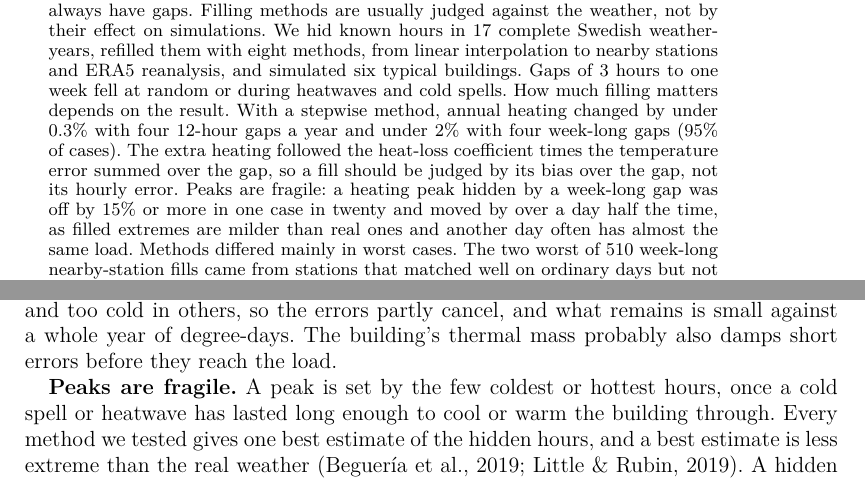
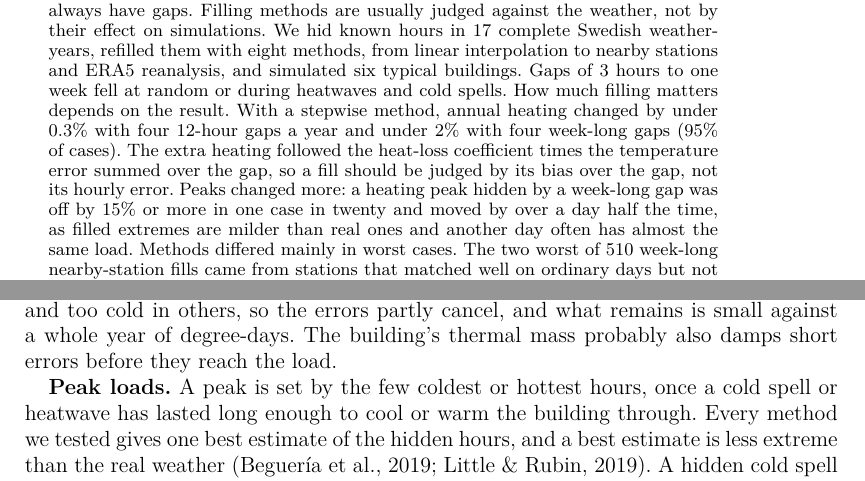
Before and after one commit to SB-Chalmers/smhi2epw, a LaTeX document (paper/latex/main-jbps.tex, which reads paper/latex/sections/abstract.tex, paper/latex/sections/body.tex): two parts of pages 1 and 28 of 42, joined at a grey line, cut so that both start at the same text. Compiled offline with pdfLaTeX.

Commit message:
Re-convert manuscript revision 511 (plain run-in headings)

```diff
--- a/paper/latex/sections/abstract.tex
+++ b/paper/latex/sections/abstract.tex
@@ -1 +1 @@
-Weather files for a particular past year are built from station records, which almost always have gaps. Filling methods are usually judged against the weather, not by their effect on simulations. We hid known hours in 17 complete Swedish weather-years, refilled them with eight methods, from linear interpolation to nearby stations and ERA5 reanalysis, and simulated six typical buildings. Gaps of 3 hours to one week fell at random or during heatwaves and cold spells. How much filling matters depends on the result. With a stepwise method, annual heating changed by under 0.3\% with four 12-hour gaps a year and under 2\% with four week-long gaps (95\% of cases). The extra heating followed the heat-loss coefficient times the temperature error summed over the gap, so a fill should be judged by its bias over the gap, not its hourly error. Peaks are fragile: a heating peak hidden by a week-long gap was off by 15\% or more in one case in twenty and moved by over a day half the time, as filled extremes are milder than real ones and another day often has almost the same load. Methods differed mainly in worst cases. The two worst of 510 week-long nearby-station fills came from stations that matched well on ordinary days but not through an extreme; switching to ERA5 after two days at most (three hours for solar radiation) avoided them. The tested gaps cover 99\% of the gaps, and two thirds of the missing hours, in usable Swedish files.
+Weather files for a particular past year are built from station records, which almost always have gaps. Filling methods are usually judged against the weather, not by their effect on simulations. We hid known hours in 17 complete Swedish weather-years, refilled them with eight methods, from linear interpolation to nearby stations and ERA5 reanalysis, and simulated six typical buildings. Gaps of 3 hours to one week fell at random or during heatwaves and cold spells. How much filling matters depends on the result. With a stepwise method, annual heating changed by under 0.3\% with four 12-hour gaps a year and under 2\% with four week-long gaps (95\% of cases). The extra heating followed the heat-loss coefficient times the temperature error summed over the gap, so a fill should be judged by its bias over the gap, not its hourly error. Peaks changed more: a heating peak hidden by a week-long gap was off by 15\% or more in one case in twenty and moved by over a day half the time, as filled extremes are milder than real ones and another day often has almost the same load. Methods differed mainly in worst cases. The two worst of 510 week-long nearby-station fills came from stations that matched well on ordinary days but not through an extreme; switching to ERA5 after two days at most (three hours for solar radiation) avoided them. The tested gaps cover 99\% of the gaps, and two thirds of the missing hours, in usable Swedish files.
--- a/paper/latex/sections/body.tex
+++ b/paper/latex/sections/body.tex
@@ -537,5 +537,5 @@ In typical cases the choice of filling method hardly matters; what matters is av
 
 \textbf{Annual totals.} Section~\ref{sec:5.8} showed that a filled gap adds heating in proportion to how much too cold it was, summed over its hours. The filled hours are too warm in some gaps and too cold in others, so the errors partly cancel, and what remains is small against a whole year of degree-days. The building's thermal mass probably also damps short errors before they reach the load.
 
-\textbf{Peaks are fragile.} A peak is set by the few coldest or hottest hours, once a cold spell or heatwave has lasted long enough to cool or warm the building through. Every method we tested gives one best estimate of the hidden hours, and a best estimate is less extreme than the real weather \citep{little2019,begueria2019}. A hidden cold spell therefore usually comes back milder: its peak is lower, or the next-coldest event becomes the year's peak. With the second-highest day often close to the peak (Section~\ref{sec:5.3}), a little smoothing hands the peak to another day, changing its date more than its size. A biased source can also push it too high, as ERA5 did in the Östersund week. A moved peak lands outside the filled hours and looks trustworthy, so this error is easy to miss.
+\textbf{Peak loads.} A peak is set by the few coldest or hottest hours, once a cold spell or heatwave has lasted long enough to cool or warm the building through. Every method we tested gives one best estimate of the hidden hours, and a best estimate is less extreme than the real weather \citep{little2019,begueria2019}. A hidden cold spell therefore usually comes back milder: its peak is lower, or the next-coldest event becomes the year's peak. With the second-highest day often close to the peak (Section~\ref{sec:5.3}), a little smoothing hands the peak to another day, changing its date more than its size. A biased source can also push it too high, as ERA5 did in the Östersund week. A moved peak lands outside the filled hours and looks trustworthy, so this error is easy to miss.
 
```
Also changed, not shown: paper/latex/sections/body.tex (2 more changed lines).
